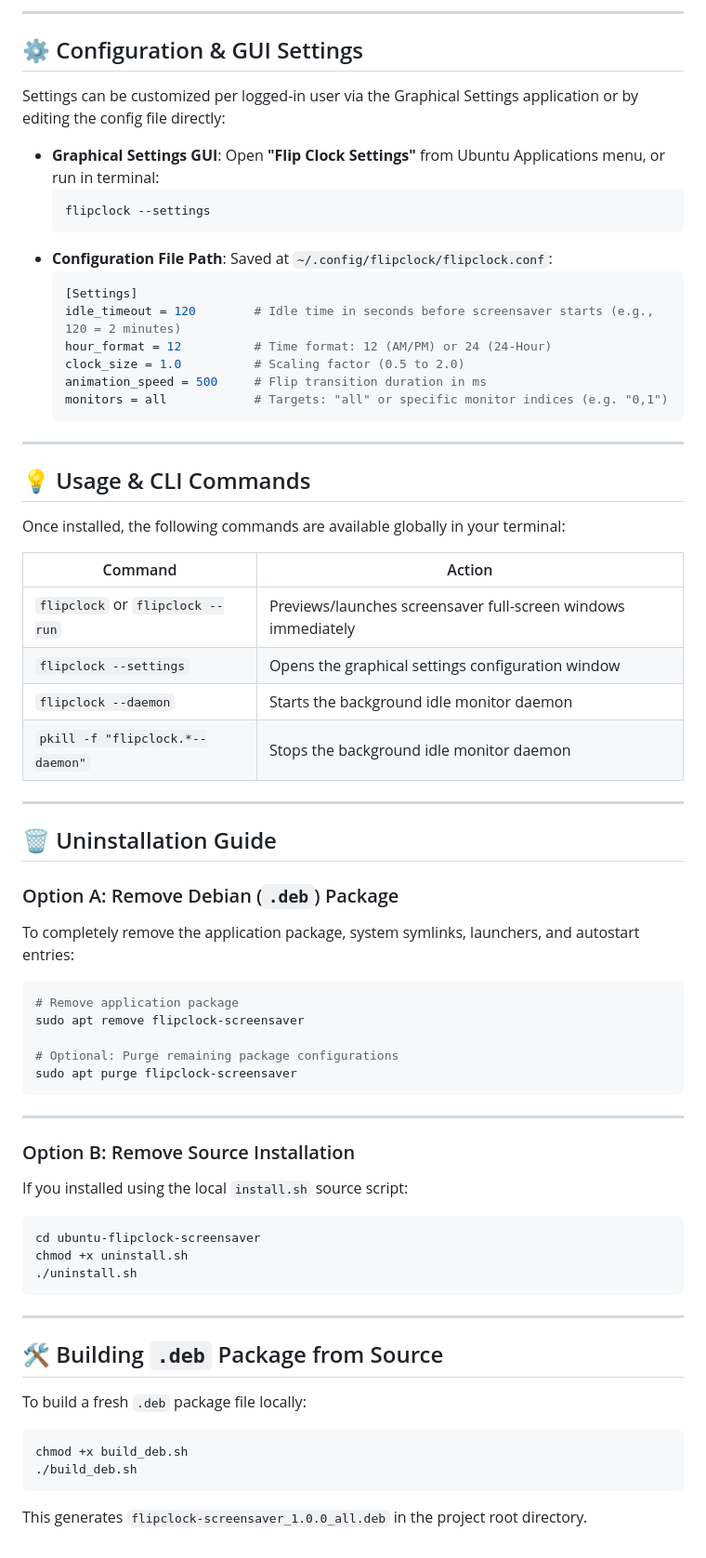
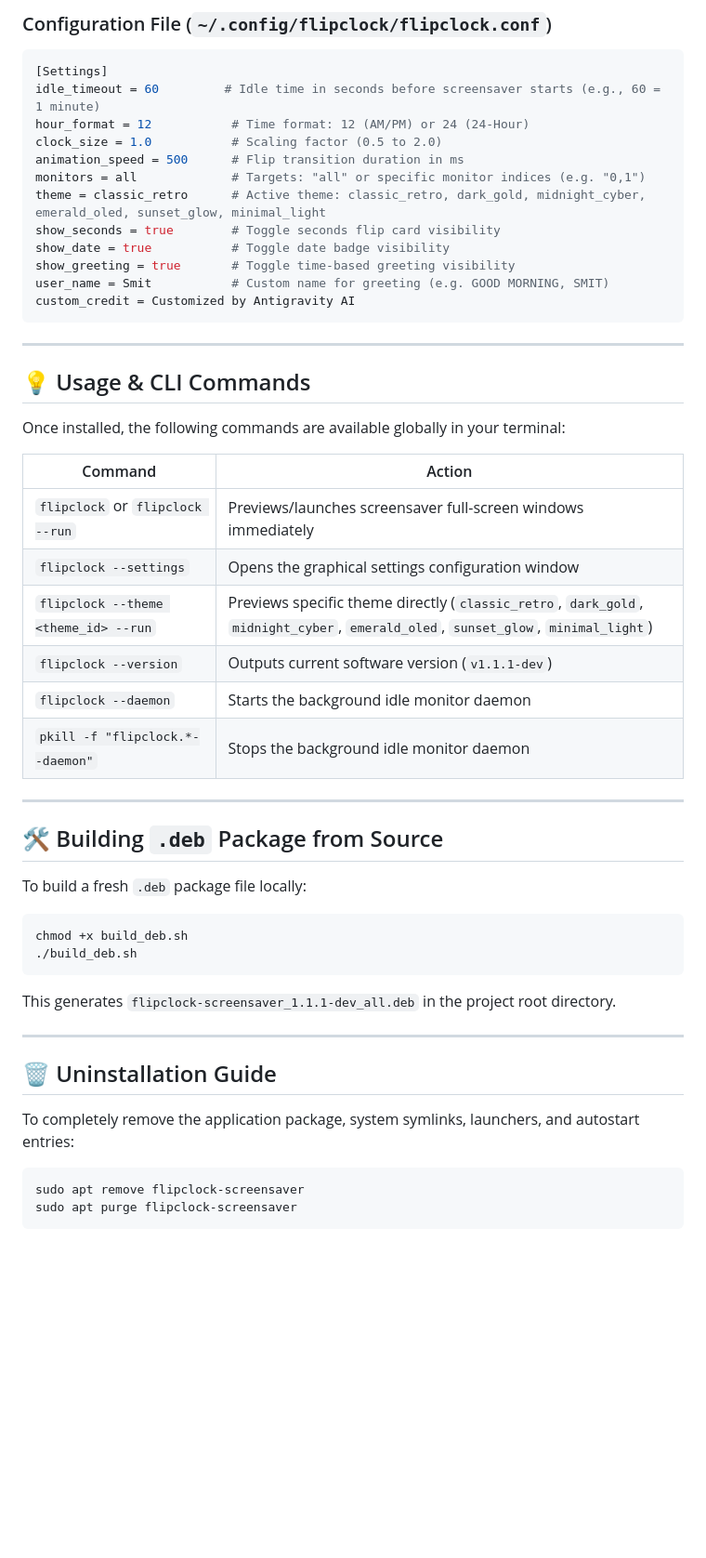
Before and after one commit to smit-darji/ubuntu-flipclock-screensaver, a Markdown page: README.md, the part around one of its changes. Shown at 93% size. GitHub-like rendering; blank space fills up the shorter version.

````diff
--- a/README.md
+++ b/README.md
@@ -92,26 +86,20 @@ sudo apt install --reinstall ./flipclock-screensaver_1.0.0_all.deb
 ```
 
----
-
-## ⚙️ Configuration & GUI Settings
-
-Settings can be customized per logged-in user via the Graphical Settings application or by editing the config file directly:
-
-* **Graphical Settings GUI**:
-  Open **"Flip Clock Settings"** from Ubuntu Applications menu, or run in terminal:
-  ```bash
-  flipclock --settings
-  ```
-* **Configuration File Path**:
-  Saved at `~/.config/flipclock/flipclock.conf`:
-  ```ini
-  [Settings]
-  idle_timeout = 120        # Idle time in seconds before screensaver starts (e.g., 120 = 2 minutes)
-  hour_format = 12          # Time format: 12 (AM/PM) or 24 (24-Hour)
-  clock_size = 1.0          # Scaling factor (0.5 to 2.0)
-  animation_speed = 500     # Flip transition duration in ms
-  monitors = all            # Targets: "all" or specific monitor indices (e.g. "0,1")
-  ```
+### Configuration File (`~/.config/flipclock/flipclock.conf`)
+```ini
+[Settings]
+idle_timeout = 60         # Idle time in seconds before screensaver starts (e.g., 60 = 1 minute)
+hour_format = 12           # Time format: 12 (AM/PM) or 24 (24-Hour)
+clock_size = 1.0           # Scaling factor (0.5 to 2.0)
+animation_speed = 500      # Flip transition duration in ms
+monitors = all             # Targets: "all" or specific monitor indices (e.g. "0,1")
+theme = classic_retro      # Active theme: classic_retro, dark_gold, midnight_cyber, emerald_oled, sunset_glow, minimal_light
+show_seconds = true        # Toggle seconds flip card visibility
+show_date = true           # Toggle date badge visibility
+show_greeting = true       # Toggle time-based greeting visibility
+user_name = Smit           # Custom name for greeting (e.g. GOOD MORNING, SMIT)
+custom_credit = Customized by Antigravity AI
+```
 
 ---
 
@@ -123,36 +111,10 @@ Once installed, the following commands are available globally in your terminal:
 |---|---|
 | `flipclock` or `flipclock --run` | Previews/launches screensaver full-screen windows immediately |
 | `flipclock --settings` | Opens the graphical settings configuration window |
+| `flipclock --theme <theme_id> --run` | Previews specific theme directly (`classic_retro`, `dark_gold`, `midnight_cyber`, `emerald_oled`, `sunset_glow`, `minimal_light`) |
+| `flipclock --version` | Outputs current software version (`v1.1.1-dev`) |
 | `flipclock --daemon` | Starts the background idle monitor daemon |
 | `pkill -f "flipclock.*--daemon"` | Stops the background idle monitor daemon |
-
----
-
-## 🗑️ Uninstallation Guide
-
-### Option A: Remove Debian (`.deb`) Package
-
-To completely remove the application package, system symlinks, launchers, and autostart entries:
-
-```bash
-# Remove application package
-sudo apt remove flipclock-screensaver
-
-# Optional: Purge remaining package configurations
-sudo apt purge flipclock-screensaver
-```
-
----
-
-### Option B: Remove Source Installation
-
-If you installed using the local `install.sh` source script:
-
-```bash
-cd ubuntu-flipclock-screensaver
-chmod +x uninstall.sh
-./uninstall.sh
-```
 
 ---
 
@@ -164,4 +126,15 @@ To build a fresh `.deb` package file locally:
 chmod +x build_deb.sh
 ./build_deb.sh
 ```
-This generates `flipclock-screensaver_1.0.0_all.deb` in the project root directory.
+This generates `flipclock-screensaver_1.1.1-dev_all.deb` in the project root directory.
+
+---
+
+## 🗑️ Uninstallation Guide
+
+To completely remove the application package, system symlinks, launchers, and autostart entries:
+
+```bash
+sudo apt remove flipclock-screensaver
+sudo apt purge flipclock-screensaver
+```
````
Also changed, not shown: other parts of README.md (+33 -39 lines), flipclock.png, screenshot.png, 7 other files.
